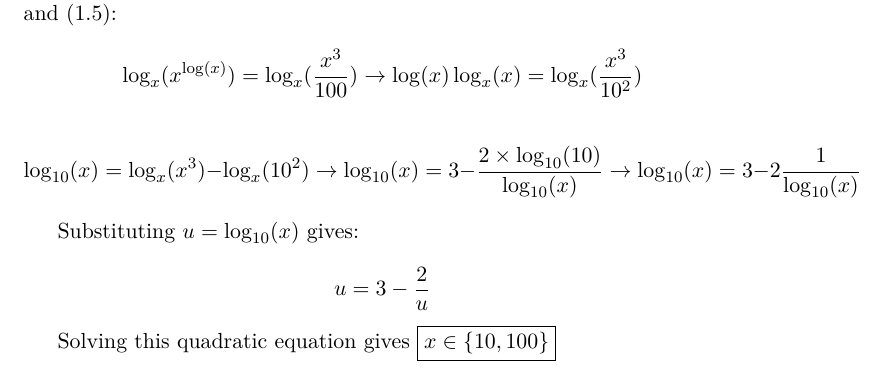
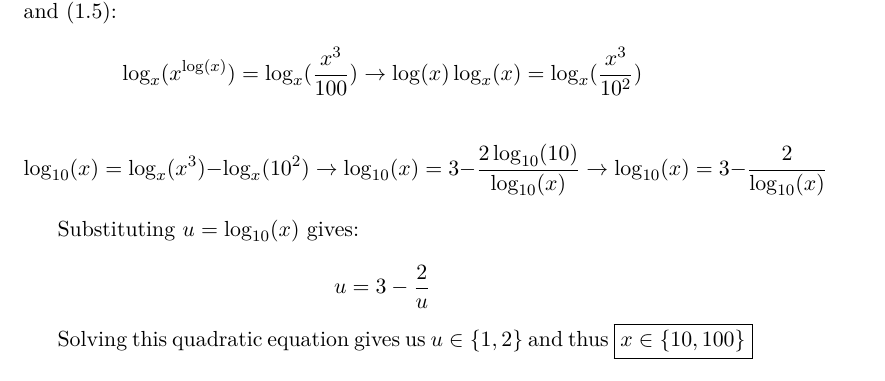
Before and after one commit to QiLinXue/aops-solutions, a LaTeX book (main.tex, which reads Logarithms/problems.tex): part of page 6 of 6, cut so that both start at the same text. The pictures show the PDF file main.pdf that the author committed with the source.

Commit message:
formatting

```diff
--- a/Logarithms/problems.tex
+++ b/Logarithms/problems.tex
@@ -121,16 +121,16 @@ $$
 $$
   \log_{10}(x) = \log_x(x^3)-\log_x(10^2)
   \rightarrow
-  \log_{10}(x) = 3-\frac{2 \times \log_{10}(10)}{\log_{10}(x)}
+  \log_{10}(x) = 3-\frac{2\log_{10}(10)}{\log_{10}(x)}
   \rightarrow
-  \log_{10}(x) = 3-2\frac{1}{\log_{10}(x)}
+  \log_{10}(x) = 3-\frac{2}{\log_{10}(x)}
 $$
 
 Substituting $u=\log_{10}(x)$ gives:
 
 $$ u = 3-\frac{2}{u} $$
 
-Solving this quadratic equation gives \boxed{x\in\{10, 100\}}
+Solving this quadratic equation gives us $u\in\{1,2\}$ and thus \boxed{x\in\{10, 100\}}
 
 \end{solution}
 
```
Also changed, not shown: main.pdf.
